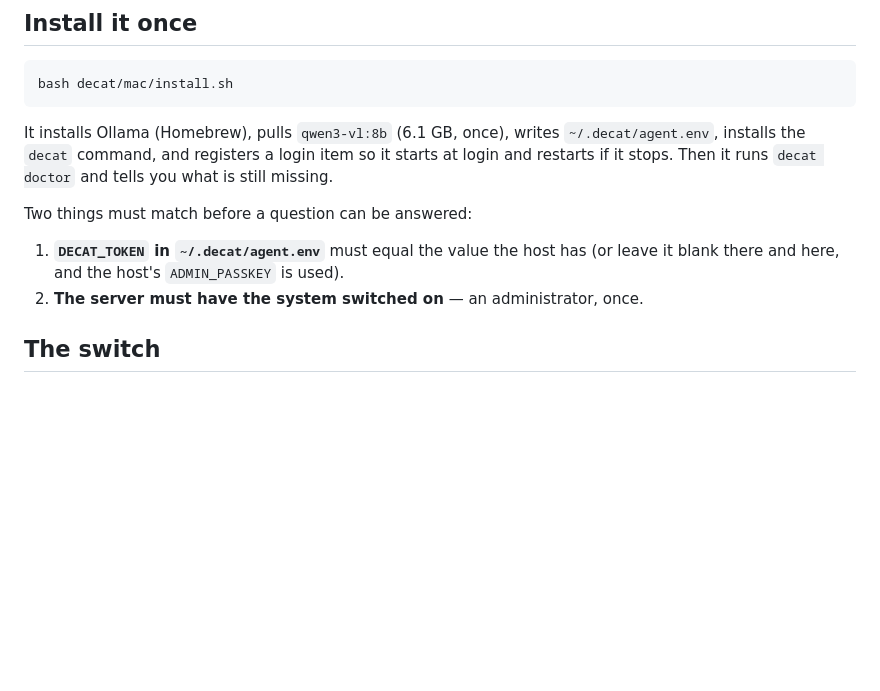
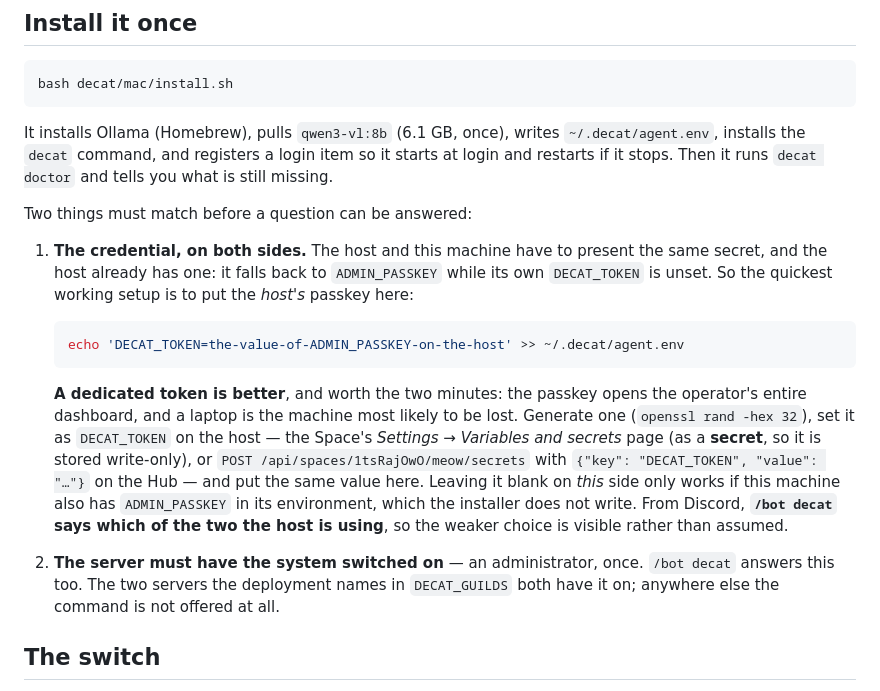
Before and after one commit to 1tsRajuWu/Meoww, a Markdown page: decat/README.md, the part around the change. GitHub-like rendering; blank space fills up the shorter version.

Commit message:
docs(decat): the operator guide said the credential could be blank on both sides
The Mac half reads DECAT_TOKEN and falls back to ADMIN_PASSKEY, but the fallback
only reaches the machine that has one -- the host. A guide that offers "leave it
blank there and here" sends somebody to a setup that cannot present a credential
at all, so the guide now names the working default (the host's passkey), the
better one (a dedicated secret on both sides), and the exact call or page that
sets it.

/bot decat already answers which of the two the host is using, which is what
makes the weaker choice visible rather than assumed.

🤖 Generated with Codebuff
Co-Authored-By: Codebuff <noreply@codebuff.com>

````diff
--- a/decat/README.md
+++ b/decat/README.md
@@ -26,9 +26,28 @@ you what is still missing.
 
 Two things must match before a question can be answered:
 
-1. **`DECAT_TOKEN` in `~/.decat/agent.env`** must equal the value the host has
-   (or leave it blank there and here, and the host's `ADMIN_PASSKEY` is used).
+1. **The credential, on both sides.** The host and this machine have to present
+   the same secret, and the host already has one: it falls back to `ADMIN_PASSKEY`
+   while its own `DECAT_TOKEN` is unset. So the quickest working setup is to put
+   the *host's* passkey here:
+
+   ```bash
+   echo 'DECAT_TOKEN=the-value-of-ADMIN_PASSKEY-on-the-host' >> ~/.decat/agent.env
+   ```
+
+   **A dedicated token is better**, and worth the two minutes: the passkey opens
+   the operator's entire dashboard, and a laptop is the machine most likely to be
+   lost. Generate one (`openssl rand -hex 32`), set it as `DECAT_TOKEN` on the
+   host — the Space's *Settings → Variables and secrets* page (as a **secret**, so
+   it is stored write-only), or
+   `POST /api/spaces/1tsRajOwO/meow/secrets` with `{"key": "DECAT_TOKEN",
+   "value": "…"}` on the Hub — and put the same value here. Leaving it blank on *this* side only works if this machine also has
+   `ADMIN_PASSKEY` in its environment, which the installer does not write. From
+   Discord, **`/bot decat` says which of the two the host is using**, so the
+   weaker choice is visible rather than assumed.
 2. **The server must have the system switched on** — an administrator, once.
+   `/bot decat` answers this too. The two servers the deployment names in
+   `DECAT_GUILDS` both have it on; anywhere else the command is not offered at all.
 
 ## The switch
 
````
